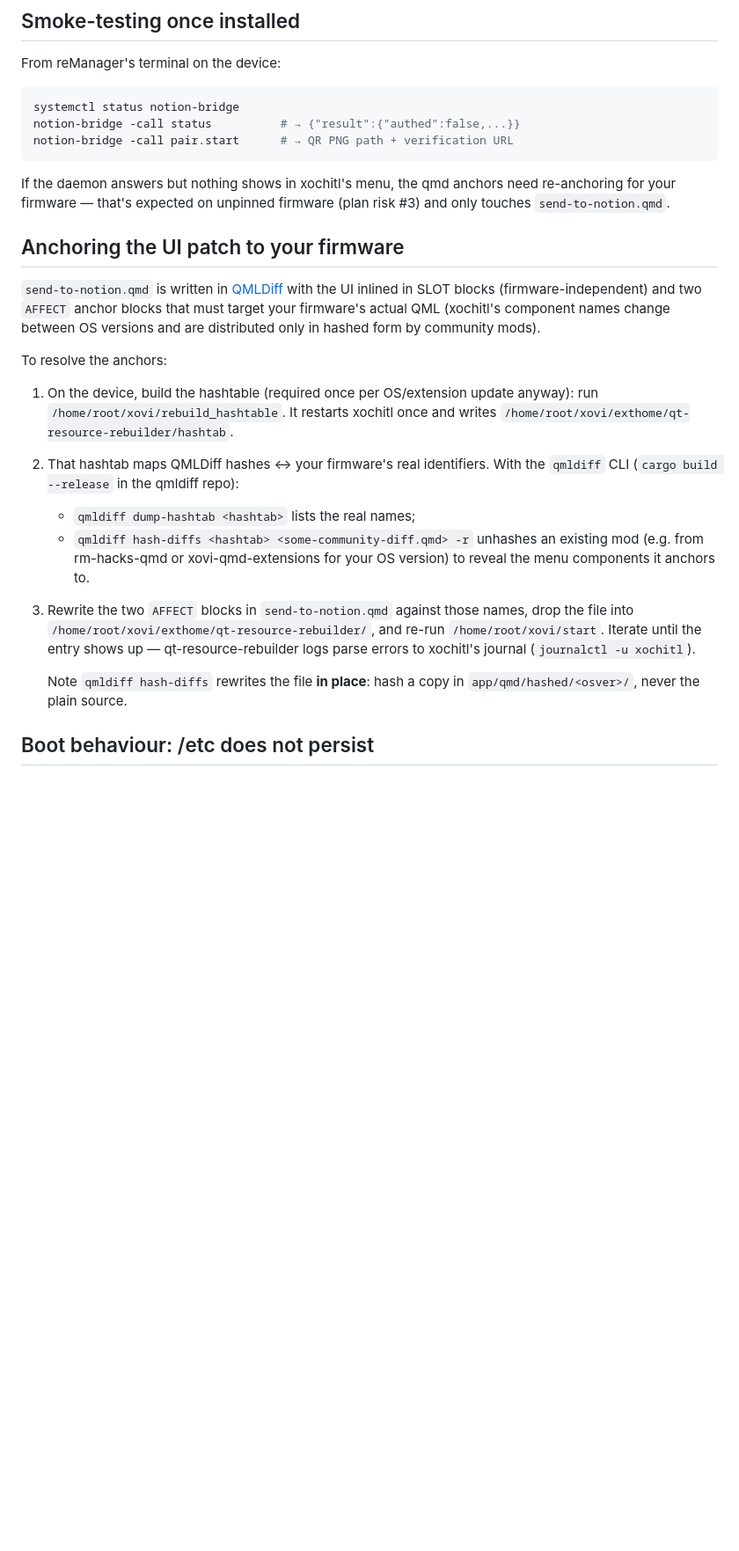
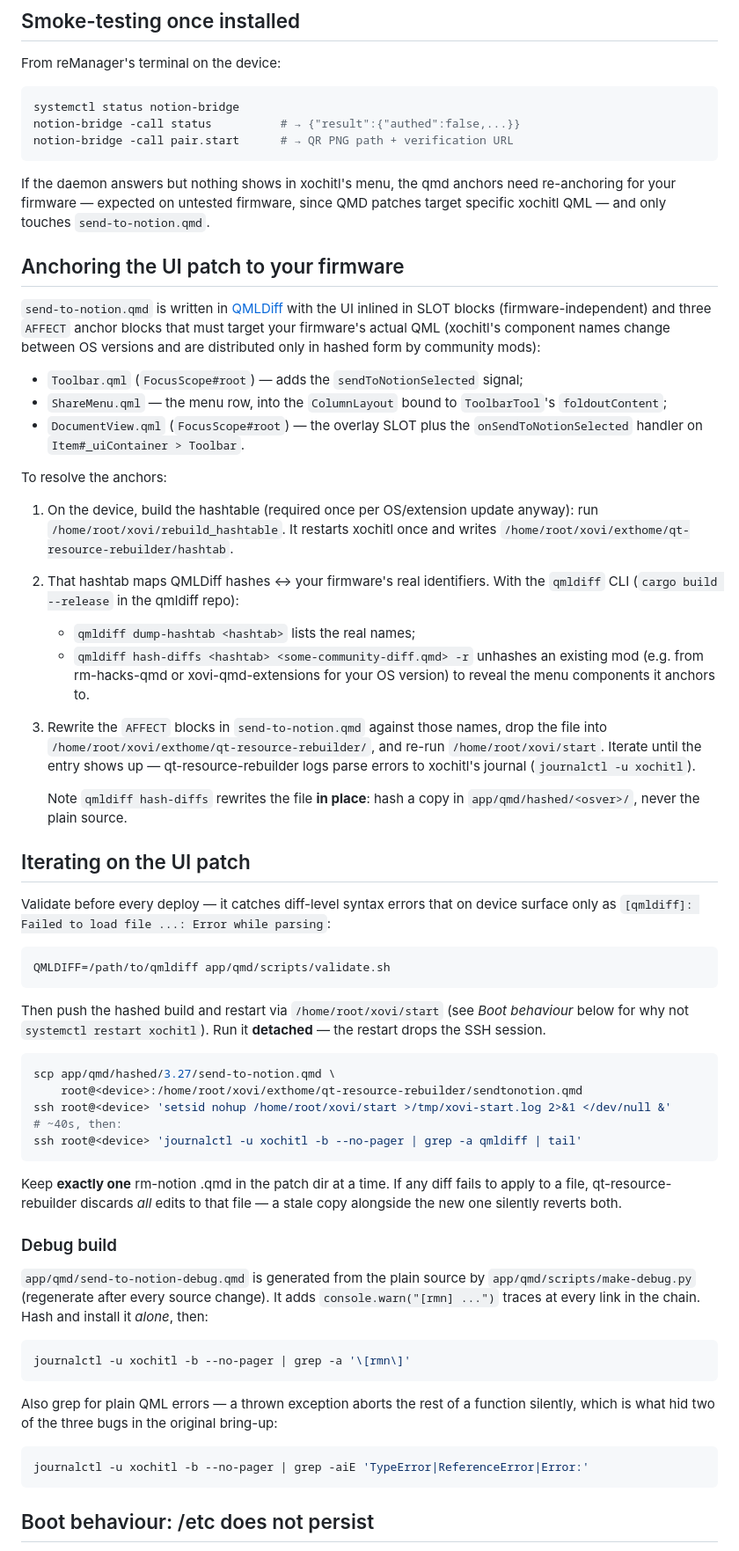
Before and after one commit to andrewgierens/remarkable2notion, a Markdown page: packaging/vellum/README.md, the part around the change. Shown at 88% size. Rendered like a GitHub page; blank space fills up the shorter version.

Commit message:
Fold the device iteration notes into packaging/vellum/README.md
Preserves the working knowledge from the removed HANDOFF.md that was not
recorded anywhere else: the detached xovi restart loop, the one-qmd-at-a-time
constraint, and the debug build's journal greps.

Also corrects two things the anchoring section already had wrong — the patch
has three AFFECT blocks, not two (now listed) — and drops a dangling
reference to PLAN.md's risk list.

Co-Authored-By: Claude Opus 5 <noreply@anthropic.com>
Claude-Session: https://claude.ai/code/session_01KkNCwMENo4Dc8GJEmrHSs5

````diff
--- a/packaging/vellum/README.md
+++ b/packaging/vellum/README.md
@@ -68,16 +68,23 @@ notion-bridge -call pair.start      # → QR PNG path + verification URL
 ```
 
 If the daemon answers but nothing shows in xochitl's menu, the qmd anchors
-need re-anchoring for your firmware — that's expected on unpinned firmware
-(plan risk #3) and only touches `send-to-notion.qmd`.
+need re-anchoring for your firmware — expected on untested firmware, since
+QMD patches target specific xochitl QML — and only touches
+`send-to-notion.qmd`.
 
 ## Anchoring the UI patch to your firmware
 
 `send-to-notion.qmd` is written in [QMLDiff](https://github.com/asivery/qmldiff)
-with the UI inlined in SLOT blocks (firmware-independent) and two `AFFECT`
-anchor blocks that must target your firmware's actual QML (xochitl's
+with the UI inlined in SLOT blocks (firmware-independent) and three
+`AFFECT` anchor blocks that must target your firmware's actual QML (xochitl's
 component names change between OS versions and are distributed only in
-hashed form by community mods).
+hashed form by community mods):
+
+- `Toolbar.qml` (`FocusScope#root`) — adds the `sendToNotionSelected` signal;
+- `ShareMenu.qml` — the menu row, into the `ColumnLayout` bound to
+  `ToolbarTool`'s `foldoutContent`;
+- `DocumentView.qml` (`FocusScope#root`) — the overlay SLOT plus the
+  `onSendToNotionSelected` handler on `Item#_uiContainer > Toolbar`.
 
 To resolve the anchors:
 
@@ -91,7 +98,7 @@ To resolve the anchors:
    - `qmldiff hash-diffs <hashtab> <some-community-diff.qmd> -r` unhashes
      an existing mod (e.g. from rm-hacks-qmd or xovi-qmd-extensions for
      your OS version) to reveal the menu components it anchors to.
-3. Rewrite the two `AFFECT` blocks in `send-to-notion.qmd` against those
+3. Rewrite the `AFFECT` blocks in `send-to-notion.qmd` against those
    names, drop the file into
    `/home/root/xovi/exthome/qt-resource-rebuilder/`, and re-run
    `/home/root/xovi/start`. Iterate until the entry shows up —
@@ -100,6 +107,51 @@ To resolve the anchors:
 
    Note `qmldiff hash-diffs` rewrites the file **in place**: hash a copy in
    `app/qmd/hashed/<osver>/`, never the plain source.
+
+## Iterating on the UI patch
+
+Validate before every deploy — it catches diff-level syntax errors that on
+device surface only as `[qmldiff]: Failed to load file ...: Error while
+parsing`:
+
+```sh
+QMLDIFF=/path/to/qmldiff app/qmd/scripts/validate.sh
+```
+
+Then push the hashed build and restart via `/home/root/xovi/start` (see
+*Boot behaviour* below for why not `systemctl restart xochitl`). Run it
+**detached** — the restart drops the SSH session.
+
+```sh
+scp app/qmd/hashed/3.27/send-to-notion.qmd \
+    root@<device>:/home/root/xovi/exthome/qt-resource-rebuilder/sendtonotion.qmd
+ssh root@<device> 'setsid nohup /home/root/xovi/start >/tmp/xovi-start.log 2>&1 </dev/null &'
+# ~40s, then:
+ssh root@<device> 'journalctl -u xochitl -b --no-pager | grep -a qmldiff | tail'
+```
+
+Keep **exactly one** rm-notion .qmd in the patch dir at a time. If any diff
+fails to apply to a file, qt-resource-rebuilder discards *all* edits to that
+file — a stale copy alongside the new one silently reverts both.
+
+### Debug build
+
+`app/qmd/send-to-notion-debug.qmd` is generated from the plain source by
+`app/qmd/scripts/make-debug.py` (regenerate after every source change). It
+adds `console.warn("[rmn] ...")` traces at every link in the chain. Hash and
+install it *alone*, then:
+
+```sh
+journalctl -u xochitl -b --no-pager | grep -a '\[rmn\]'
+```
+
+Also grep for plain QML errors — a thrown exception aborts the rest of a
+function silently, which is what hid two of the three bugs in the original
+bring-up:
+
+```sh
+journalctl -u xochitl -b --no-pager | grep -aiE 'TypeError|ReferenceError|Error:'
+```
 
 ## Boot behaviour: /etc does not persist
 
````
